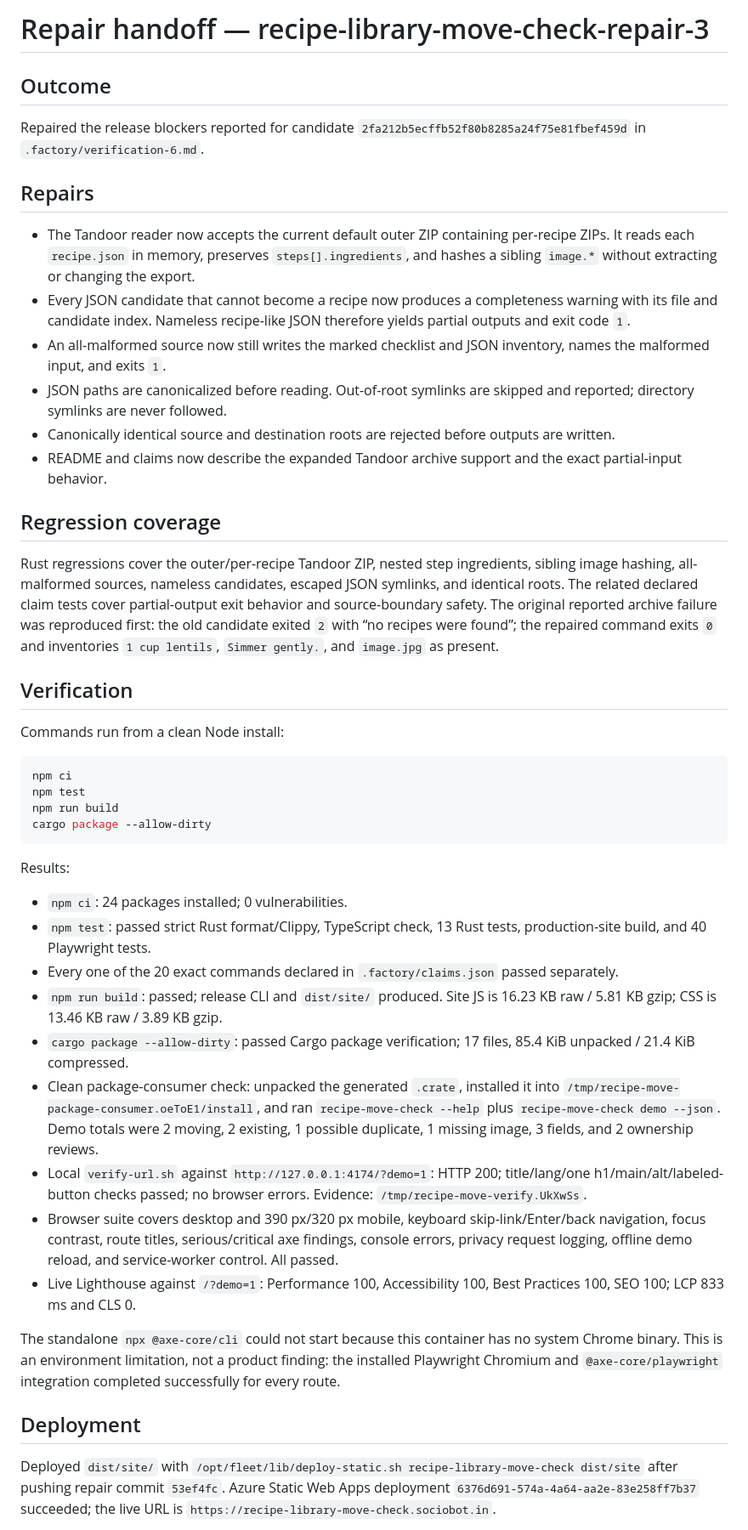
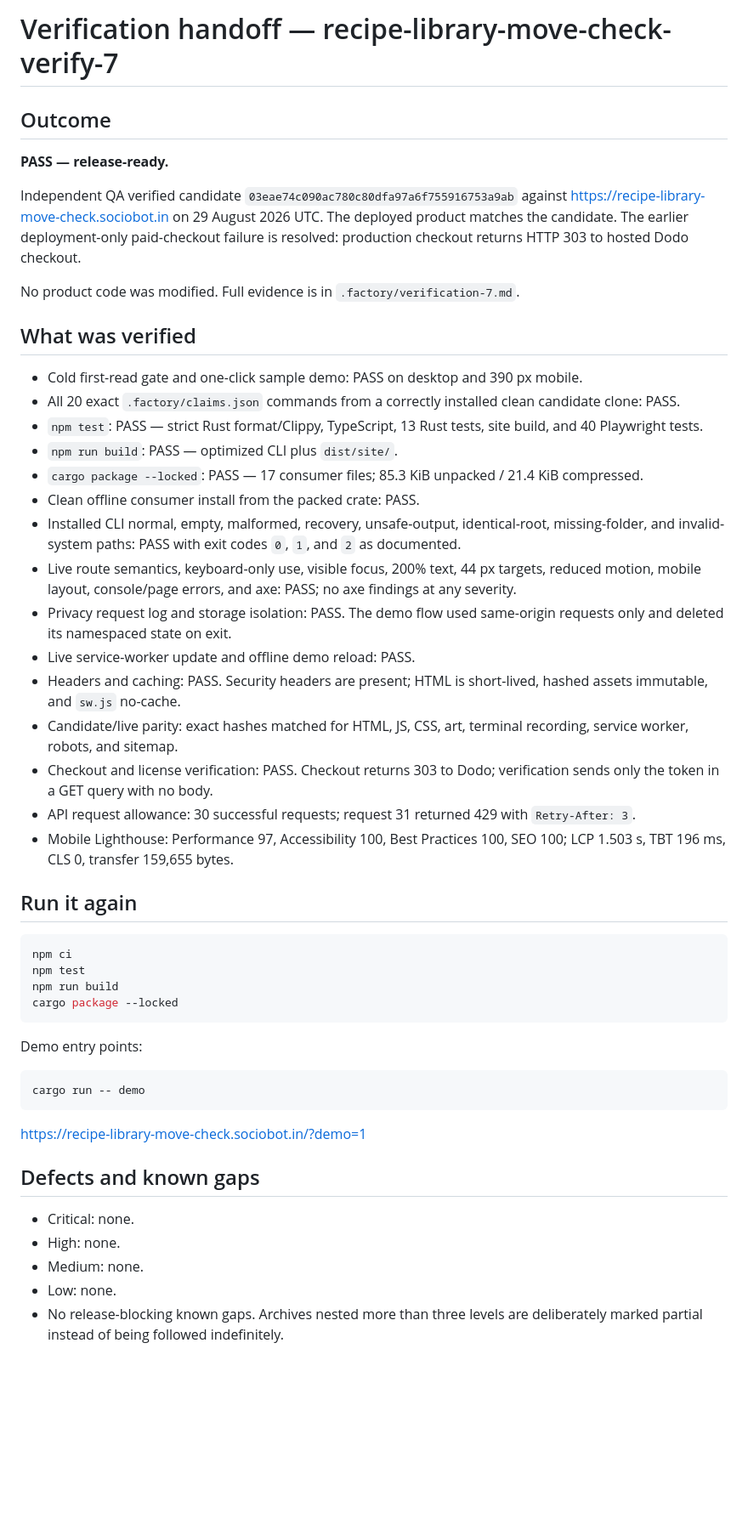
Before and after one commit to B-Divyesh/sf-recipe-library-move-check, a Markdown page: .factory/handoff.md, the part around one of its changes. Shown at 85% size. Drawn GitHub-style; blank space fills up the shorter version.

Commit message:
qa: verify recipe library move check candidate

````diff
--- a/.factory/handoff.md
+++ b/.factory/handoff.md
@@ -1,48 +1,53 @@
-# Repair handoff — recipe-library-move-check-repair-3
+# Verification handoff — recipe-library-move-check-verify-7
 
 ## Outcome
 
-Repaired the release blockers reported for candidate `2fa212b5ecffb52f80b8285a24f75e81fbef459d` in `.factory/verification-6.md`.
+**PASS — release-ready.**
 
-## Repairs
+Independent QA verified candidate `03eae74c090ac780c80dfa97a6f755916753a9ab` against <https://recipe-library-move-check.sociobot.in> on 29 August 2026 UTC. The deployed product matches the candidate. The earlier deployment-only paid-checkout failure is resolved: production checkout returns HTTP 303 to hosted Dodo checkout.
 
-- The Tandoor reader now accepts the current default outer ZIP containing per-recipe ZIPs. It reads each `recipe.json` in memory, preserves `steps[].ingredients`, and hashes a sibling `image.*` without extracting or changing the export.
-- Every JSON candidate that cannot become a recipe now produces a completeness warning with its file and candidate index. Nameless recipe-like JSON therefore yields partial outputs and exit code `1`.
-- An all-malformed source now still writes the marked checklist and JSON inventory, names the malformed input, and exits `1`.
-- JSON paths are canonicalized before reading. Out-of-root symlinks are skipped and reported; directory symlinks are never followed.
-- Canonically identical source and destination roots are rejected before outputs are written.
-- README and claims now describe the expanded Tandoor archive support and the exact partial-input behavior.
+No product code was modified. Full evidence is in `.factory/verification-7.md`.
 
-## Regression coverage
+## What was verified
 
-Rust regressions cover the outer/per-recipe Tandoor ZIP, nested step ingredients, sibling image hashing, all-malformed sources, nameless candidates, escaped JSON symlinks, and identical roots. The related declared claim tests cover partial-output exit behavior and source-boundary safety. The original reported archive failure was reproduced first: the old candidate exited `2` with “no recipes were found”; the repaired command exits `0` and inventories `1 cup lentils`, `Simmer gently.`, and `image.jpg` as present.
+- Cold first-read gate and one-click sample demo: PASS on desktop and 390 px mobile.
+- All 20 exact `.factory/claims.json` commands from a correctly installed clean candidate clone: PASS.
+- `npm test`: PASS — strict Rust format/Clippy, TypeScript, 13 Rust tests, site build, and 40 Playwright tests.
+- `npm run build`: PASS — optimized CLI plus `dist/site/`.
+- `cargo package --locked`: PASS — 17 consumer files; 85.3 KiB unpacked / 21.4 KiB compressed.
+- Clean offline consumer install from the packed crate: PASS.
+- Installed CLI normal, empty, malformed, recovery, unsafe-output, identical-root, missing-folder, and invalid-system paths: PASS with exit codes `0`, `1`, and `2` as documented.
+- Live route semantics, keyboard-only use, visible focus, 200% text, 44 px targets, reduced motion, mobile layout, console/page errors, and axe: PASS; no axe findings at any severity.
+- Privacy request log and storage isolation: PASS. The demo flow used same-origin requests only and deleted its namespaced state on exit.
+- Live service-worker update and offline demo reload: PASS.
+- Headers and caching: PASS. Security headers are present; HTML is short-lived, hashed assets immutable, and `sw.js` no-cache.
+- Candidate/live parity: exact hashes matched for HTML, JS, CSS, art, terminal recording, service worker, robots, and sitemap.
+- Checkout and license verification: PASS. Checkout returns 303 to Dodo; verification sends only the token in a GET query with no body.
+- API request allowance: 30 successful requests; request 31 returned 429 with `Retry-After: 3`.
+- Mobile Lighthouse: Performance 97, Accessibility 100, Best Practices 100, SEO 100; LCP 1.503 s, TBT 196 ms, CLS 0, transfer 159,655 bytes.
 
-## Verification
-
-Commands run from a clean Node install:
+## Run it again
 
 ```sh
 npm ci
 npm test
 npm run build
-cargo package --allow-dirty
+cargo package --locked
 ```
 
-Results:
+Demo entry points:
 
-- `npm ci`: 24 packages installed; 0 vulnerabilities.
-- `npm test`: passed strict Rust format/Clippy, TypeScript check, 13 Rust tests, production-site build, and 40 Playwright tests.
-- Every one of the 20 exact commands declared in `.factory/claims.json` passed separately.
-- `npm run build`: passed; release CLI and `dist/site/` produced. Site JS is 16.23 KB raw / 5.81 KB gzip; CSS is 13.46 KB raw / 3.89 KB gzip.
-- `cargo package --allow-dirty`: passed Cargo package verification; 17 files, 85.4 KiB unpacked / 21.4 KiB compressed.
-- Clean package-consumer check: unpacked the generated `.crate`, installed it into `/tmp/recipe-move-package-consumer.oeToE1/install`, and ran `recipe-move-check --help` plus `recipe-move-check demo --json`. Demo totals were 2 moving, 2 existing, 1 possible duplicate, 1 missing image, 3 fields, and 2 ownership reviews.
-- Local `verify-url.sh` against `http://127.0.0.1:4174/?demo=1`: HTTP 200; title/lang/one h1/main/alt/labeled-button checks passed; no browser errors. Evidence: `/tmp/recipe-move-verify.UkXwSs`.
-- Browser suite covers desktop and 390 px/320 px mobile, keyboard skip-link/Enter/back navigation, focus contrast, route titles, serious/critical axe findings, console errors, privacy request logging, offline demo reload, and service-worker control. All passed.
-- Live Lighthouse against `/?demo=1`: Performance 100, Accessibility 100, Best Practices 100, SEO 100; LCP 833 ms and CLS 0.
+```sh
+cargo run -- demo
+```
 
-The standalone `npx @axe-core/cli` could not start because this container has no system Chrome binary. This is an environment limitation, not a product finding: the installed Playwright Chromium and `@axe-core/playwright` integration completed successfully for every route.
+<https://recipe-library-move-check.sociobot.in/?demo=1>
 
-## Deployment
+## Defects and known gaps
 
-Deployed `dist/site/` with `/opt/fleet/lib/deploy-static.sh recipe-library-move-check dist/site` after pushing repair commit `53ef4fc`. Azure Static Web Apps deployment `6376d691-574a-4a64-aa2e-83e258ff7b37` succeeded; the live URL is `https://recipe-library-move-check.sociobot.in`.
+- Critical: none.
+- High: none.
+- Medium: none.
+- Low: none.
+- No release-blocking known gaps. Archives nested more than three levels are deliberately marked partial instead of being followed indefinitely.
 
````
Also changed, not shown: other parts of .factory/handoff.md (+8 -8 lines), .factory/verification-7.md (added, +170 -0 lines).
